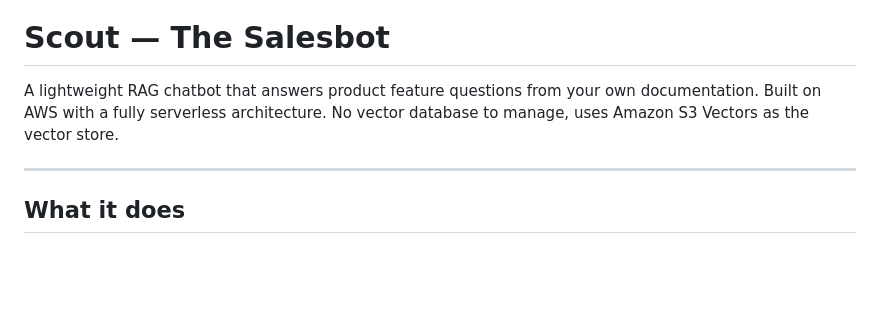
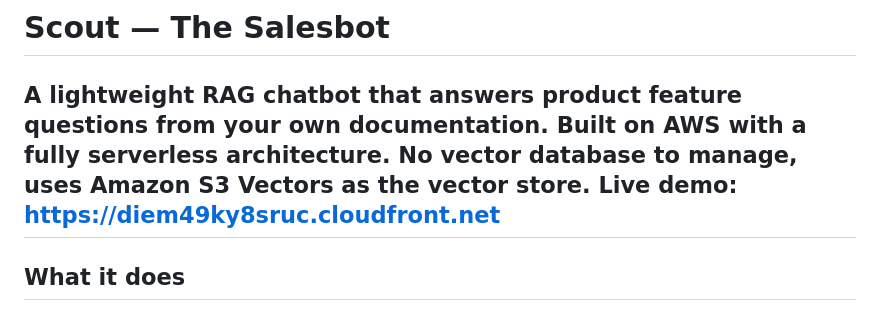
Before and after one commit to premiumzucchini/scout-salesbot, a Markdown page: README.md, the part around the change. Rendered like a GitHub page; blank space fills up the shorter version.

Commit message:
Add live demo link to README
Added live demo link to the README.

```diff
--- a/README.md
+++ b/README.md
@@ -1,7 +1,7 @@
 # Scout — The Salesbot
 
 A lightweight RAG chatbot that answers product feature questions from your own documentation. Built on AWS with a fully serverless architecture. No vector database to manage, uses Amazon S3 Vectors as the vector store.
-
+**Live demo:** https://diem49ky8sruc.cloudfront.net
 ---
 
 ## What it does
```
